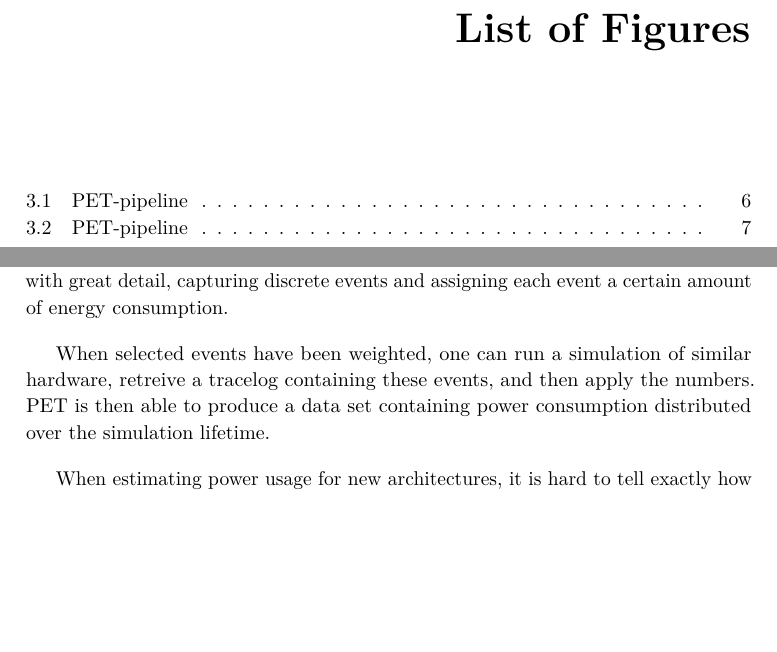
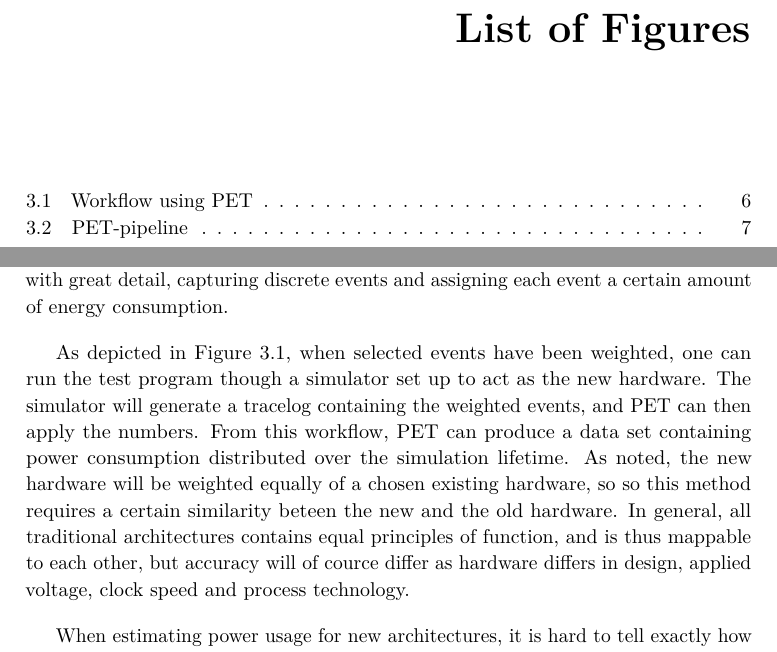
Before and after one commit to terjr/thesis, a LaTeX thesis (report/main.tex, which reads report/pet/concept.tex): two parts of pages 13 and 27 of 33, joined at a grey line, cut so that both start at the same text, the shorter picture padded with empty space. Compiled offline with pdfLaTeX.

Commit message:
some more concept

```diff
--- a/report/pet/concept.tex
+++ b/report/pet/concept.tex
@@ -6,7 +6,14 @@ doubtly reach the correct numbers. Never the less, PET is built by measuring
 real hardware with great detail, capturing discrete events and assigning each
 event a certain amount of energy consumption.
 
-When selected events have been weighted, one can run a simulation of similar
-hardware, retreive a tracelog containing these events, and then apply the
-numbers. PET is then able to produce a data set containing power consumption
-distributed over the simulation lifetime.
+As depicted in \autoref{fig:workflow}, when selected events have been weighted,
+one can run the test program though a simulator set up to act as the new
+hardware.  The simulator will generate a tracelog containing the weighted
+events, and PET can then apply the numbers. From this workflow, PET can produce
+a data set containing power consumption distributed over the simulation
+lifetime.  As noted, the new hardware will be weighted equally of a chosen
+existing hardware, so so this method requires a certain similarity beteen the
+new and the old hardware. In general, all traditional architectures contains
+equal principles of function, and is thus mappable to each other, but accuracy
+will of cource differ as hardware differs in design, applied voltage, clock
+speed and process technology.
@@ -13,3 +24,5 @@ distributed over the simulation lifetime.
+    \label{fig:workflow}
+\end{figure}
 
 When estimating power usage for new architectures, it is hard to tell exactly
 how to chose events and how expensive each event is. Therefore, we have to
```
Also changed, not shown: report/pet/concept.tex (10 more changed lines), 1 other file.
